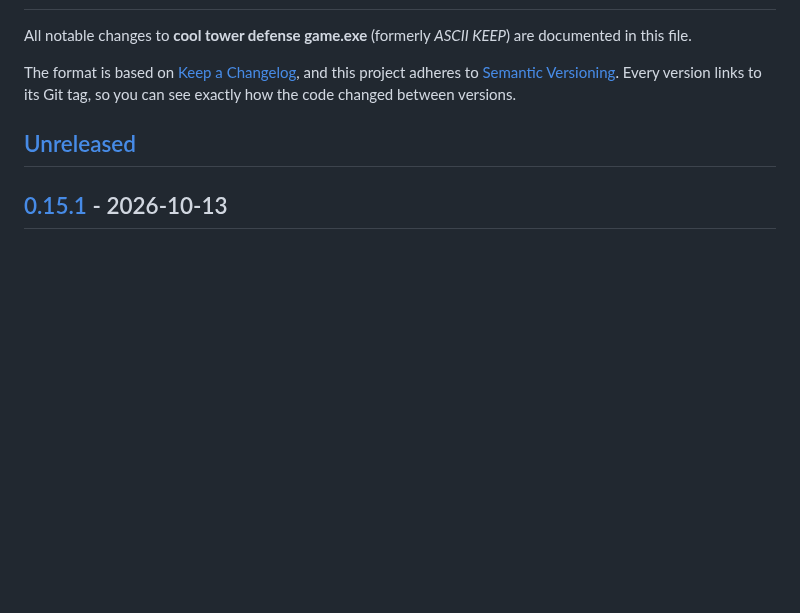
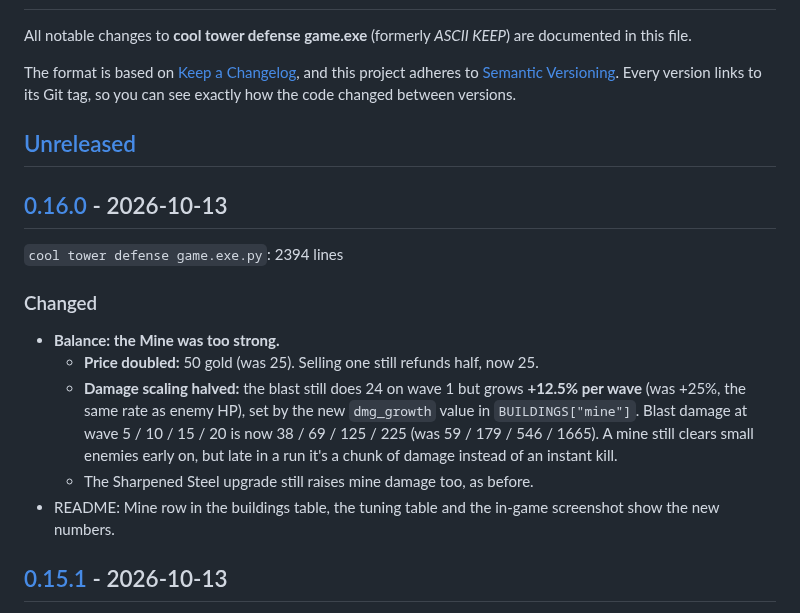
Before and after one commit to zsidiadi/Ball-Heckaton-ascii-game, a Markdown page: CHANGELOG.md, the part around one of its changes. Drawn GitHub-style; blank space fills up the shorter version.

```diff
--- a/CHANGELOG.md
+++ b/CHANGELOG.md
@@ -8,5 +8,19 @@ Every version links to its Git tag, so you can see exactly how the code changed
 
 ## [Unreleased]
 
+## [0.16.0] - 2026-10-13
+
+`cool tower defense game.exe.py`: 2394 lines
+
+### Changed
+- **Balance: the Mine was too strong.**
+  - **Price doubled:** 50 gold (was 25). Selling one still refunds half, now 25.
+  - **Damage scaling halved:** the blast still does 24 on wave 1 but grows **+12.5% per wave** (was +25%,
+    the same rate as enemy HP), set by the new `dmg_growth` value in `BUILDINGS["mine"]`. Blast damage at
+    wave 5 / 10 / 15 / 20 is now 38 / 69 / 125 / 225 (was 59 / 179 / 546 / 1665). A mine still clears small
+    enemies early on, but late in a run it's a chunk of damage instead of an instant kill.
+  - The Sharpened Steel upgrade still raises mine damage too, as before.
+- README: Mine row in the buildings table, the tuning table and the in-game screenshot show the new numbers.
+
 ## [0.15.1] - 2026-10-13
 
```
Also changed, not shown: other parts of CHANGELOG.md (+4 -2 lines), README.md (+5 -4 lines), docs/game.png, 1 other file.
